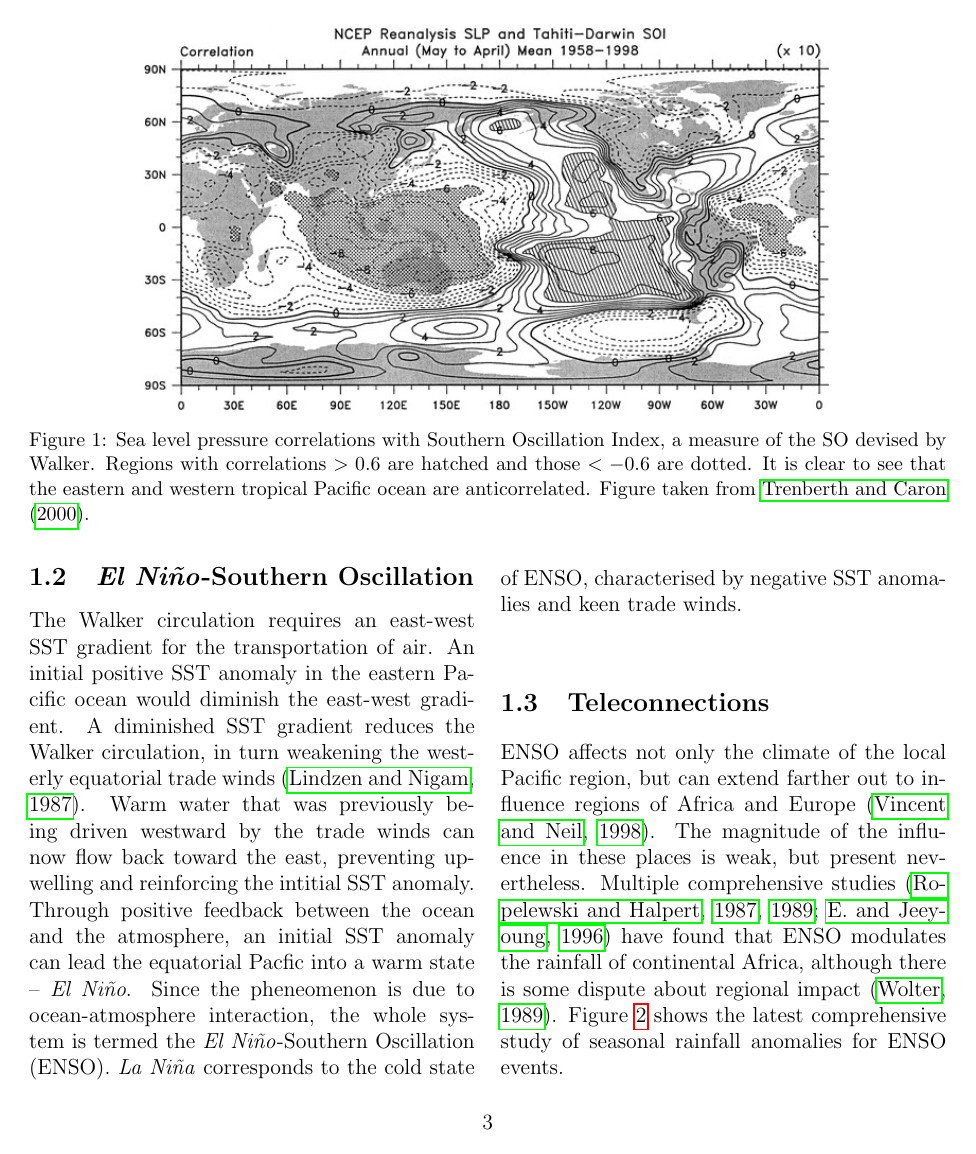
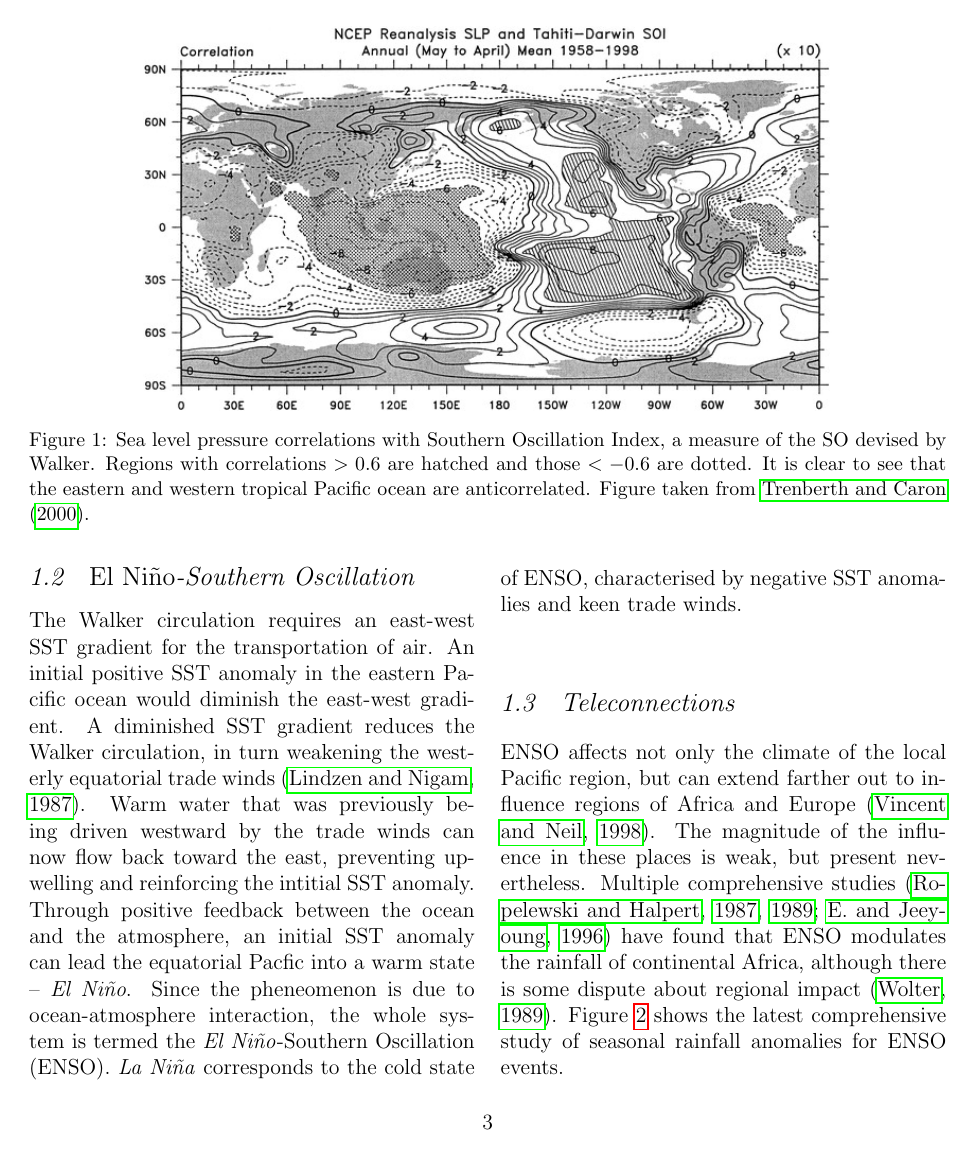
Before and after one commit to lconaboy/weathr, a LaTeX paper (report/report.tex): page 3 of 9. Compiled offline with pdfLaTeX.

Commit message:
added subsection title style

```diff
--- a/report/report.tex
+++ b/report/report.tex
@@ -9,6 +9,9 @@
 \usepackage{multirow}
 \captionsetup[figure]{font=small}
 \captionsetup[table]{font=small}
+
+\usepackage{sectsty}
+\subsectionfont{\normalfont \itshape}
 
 
 % \usepackage{multicol}
```
